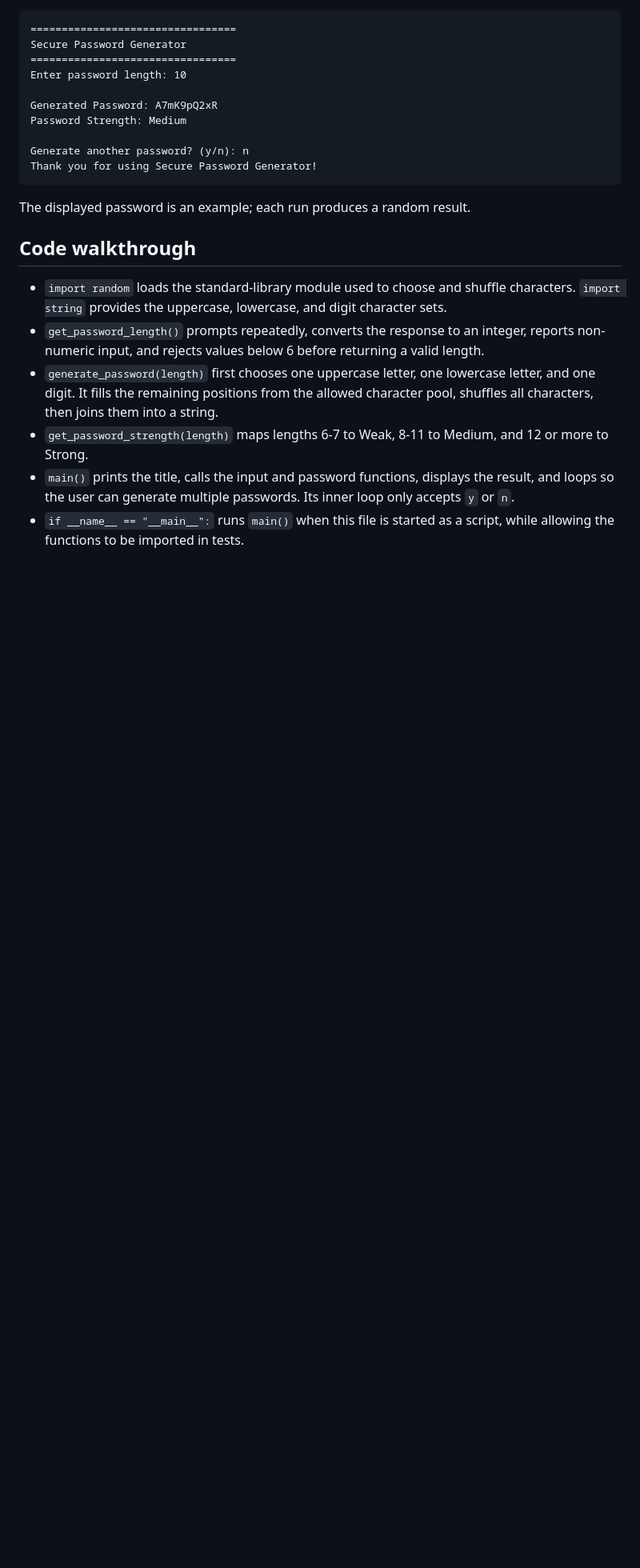
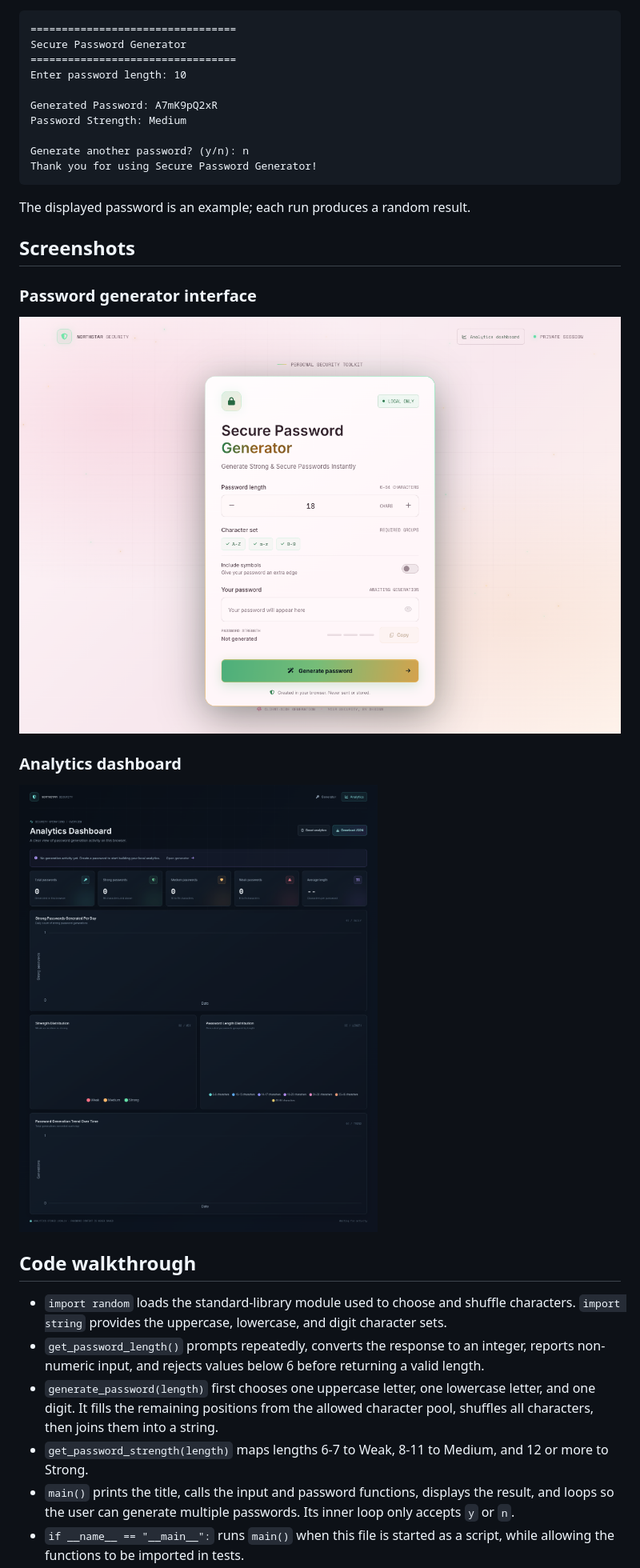
Before and after one commit to manasvisk/secure-password-generator, a Markdown page: README.md, the part around the change. Shown: that part at 80% size. Rendered like a GitHub page; pictures changed too: docs/screenshots/password-generator-dashboard.png (added), docs/screenshots/password-generator-home.png (added); blank space fills up the shorter version.

Commit message:
Initial project upload with screenshots

```diff
--- a/README.md
+++ b/README.md
@@ -29,6 +29,16 @@ Thank you for using Secure Password Generator!
 
 The displayed password is an example; each run produces a random result.
 
+## Screenshots
+
+### Password generator interface
+
+![Secure Password Generator home screen](docs/screenshots/password-generator-home.png)
+
+### Analytics dashboard
+
+![Password generator analytics dashboard](docs/screenshots/password-generator-dashboard.png)
+
 ## Code walkthrough
 
 - `import random` loads the standard-library module used to choose and shuffle characters. `import string` provides the uppercase, lowercase, and digit character sets.
```
Also changed, not shown: 8 other files.
